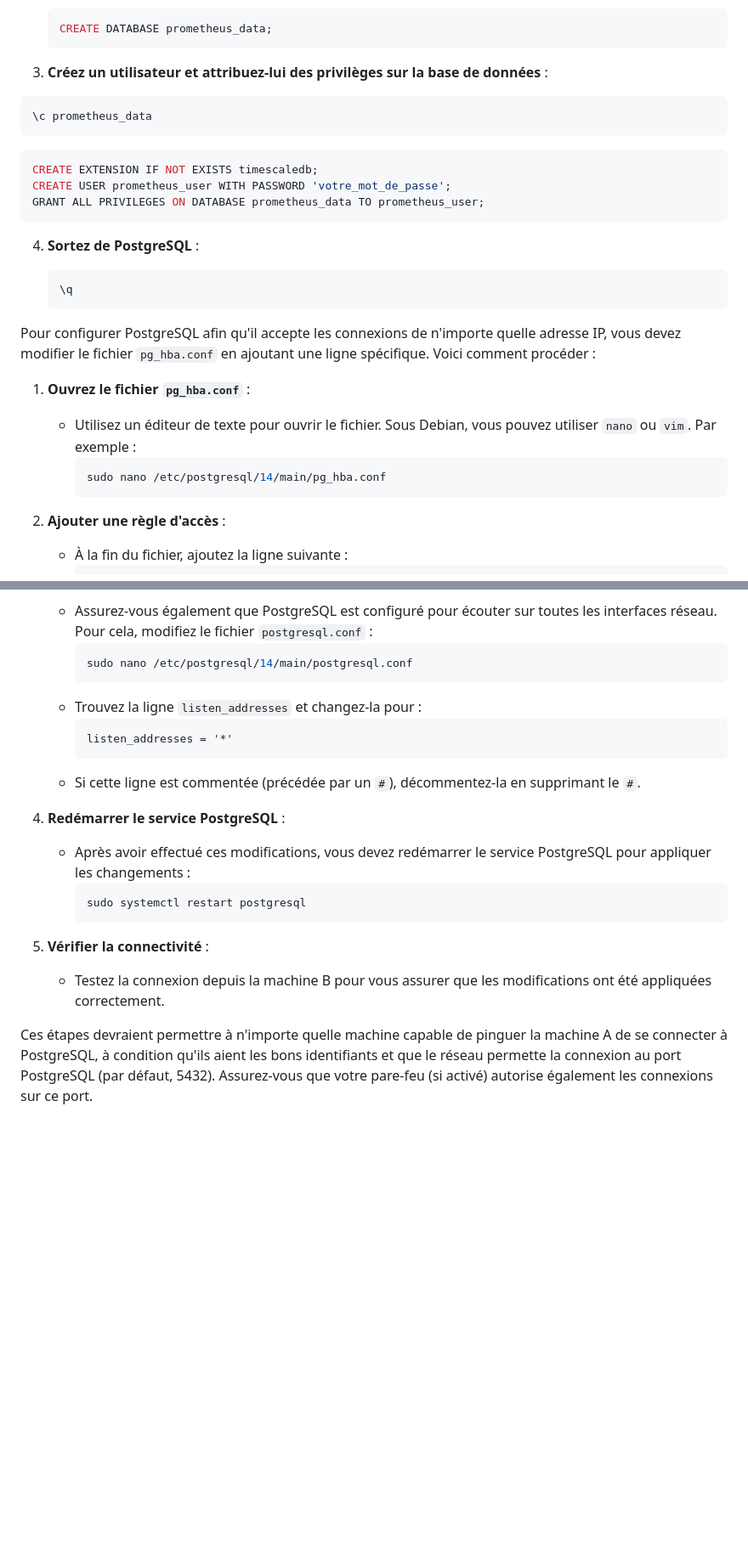
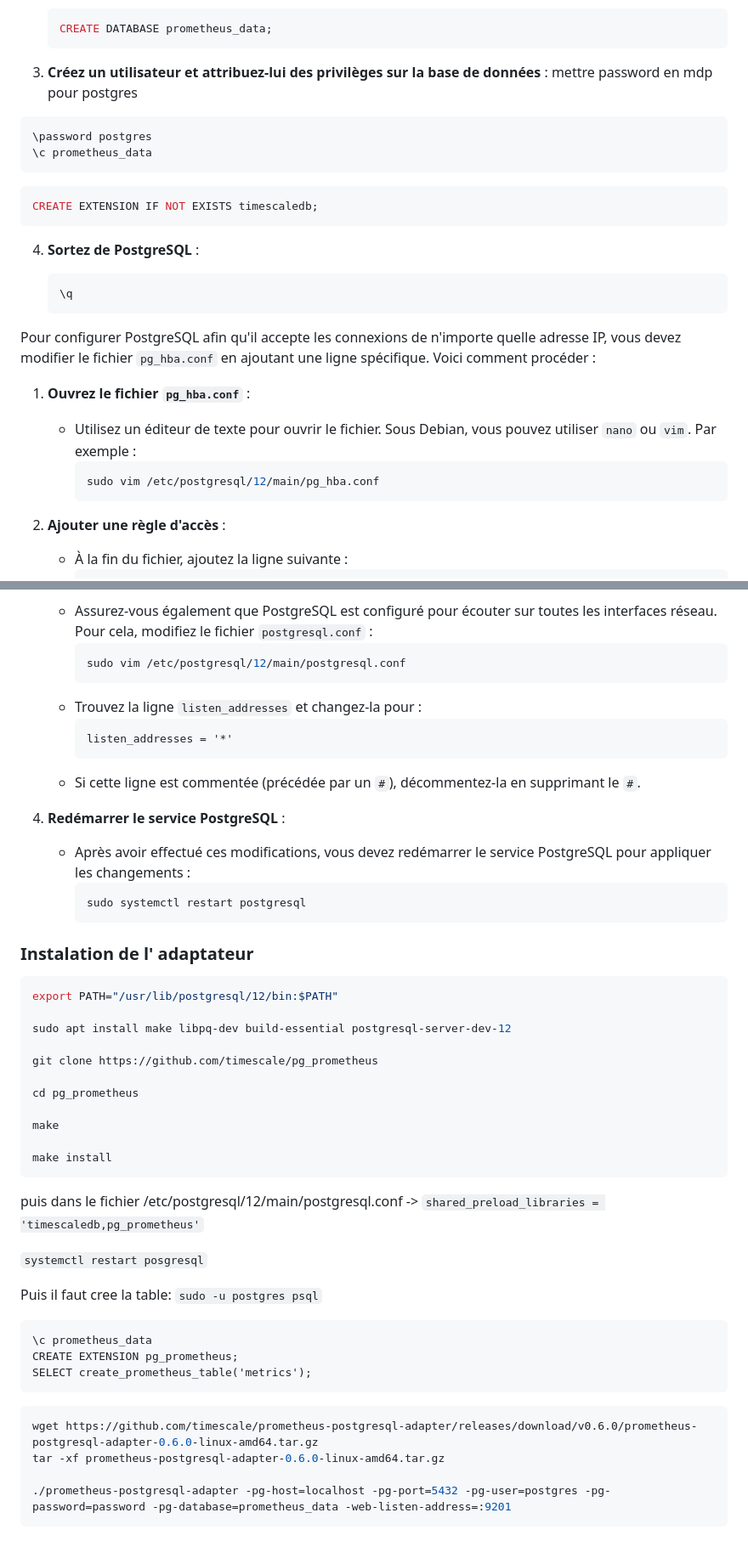
Before and after one commit to CFO-Clement/MSPR2-Harvester, a Markdown page: SGDB.md, 2 parts joined by grey strips. Shown at 85% size. Rendered like a GitHub page; blank space fills up the shorter version.

````diff
--- a/SGDB.md
+++ b/SGDB.md
@@ -42,15 +47,15 @@ Une fois que TimescaleDB est installé, vous devez créer une base de données d
    ```
 
 3. **Créez un utilisateur et attribuez-lui des privilèges sur la base de données** :
+mettre password en mdp pour postgres
 
   ```psql
+  \password postgres
   \c prometheus_data
   ```
 
    ```sql
    CREATE EXTENSION IF NOT EXISTS timescaledb;
-   CREATE USER prometheus_user WITH PASSWORD 'votre_mot_de_passe';
-   GRANT ALL PRIVILEGES ON DATABASE prometheus_data TO prometheus_user;
    ```
 
 4. **Sortez de PostgreSQL** :
@@ -64,7 +69,7 @@ Pour configurer PostgreSQL afin qu'il accepte les connexions de n'importe quelle
 1. **Ouvrez le fichier `pg_hba.conf`** :
    - Utilisez un éditeur de texte pour ouvrir le fichier. Sous Debian, vous pouvez utiliser `nano` ou `vim`. Par exemple :
      ```bash
-     sudo nano /etc/postgresql/14/main/pg_hba.conf
+     sudo vim /etc/postgresql/12/main/pg_hba.conf
      ```
 
 2. **Ajouter une règle d'accès** :
@@ -77,7 +82,7 @@ Pour configurer PostgreSQL afin qu'il accepte les connexions de n'importe quelle
 3. **Configurer PostgreSQL pour écouter sur toutes les interfaces** :
    - Assurez-vous également que PostgreSQL est configuré pour écouter sur toutes les interfaces réseau. Pour cela, modifiez le fichier `postgresql.conf` :
      ```bash
-     sudo nano /etc/postgresql/14/main/postgresql.conf
+     sudo vim /etc/postgresql/12/main/postgresql.conf
      ```
    - Trouvez la ligne `listen_addresses` et changez-la pour :
      ```
@@ -91,7 +96,36 @@ Pour configurer PostgreSQL afin qu'il accepte les connexions de n'importe quelle
      sudo systemctl restart postgresql
      ```
 
-5. **Vérifier la connectivité** :
-   - Testez la connexion depuis la machine B pour vous assurer que les modifications ont été appliquées correctement.
+### Instalation de l' adaptateur
+```bash
+export PATH="/usr/lib/postgresql/12/bin:$PATH"
 
-Ces étapes devraient permettre à n'importe quelle machine capable de pinguer la machine A de se connecter à PostgreSQL, à condition qu'ils aient les bons identifiants et que le réseau permette la connexion au port PostgreSQL (par défaut, 5432). Assurez-vous que votre pare-feu (si activé) autorise également les connexions sur ce port.
+sudo apt install make libpq-dev build-essential postgresql-server-dev-12
+
+git clone https://github.com/timescale/pg_prometheus
+
+cd pg_prometheus
+
+make
+
+make install
+```
+
+puis dans le fichier /etc/postgresql/12/main/postgresql.conf -> `shared_preload_libraries = 'timescaledb,pg_prometheus'`
+
+`systemctl restart posgresql`
+
+Puis il faut cree la table:
+`sudo -u postgres psql`
+```psql
+\c prometheus_data
+CREATE EXTENSION pg_prometheus;
+SELECT create_prometheus_table('metrics');
+```
+
+```bash
+wget https://github.com/timescale/prometheus-postgresql-adapter/releases/download/v0.6.0/prometheus-postgresql-adapter-0.6.0-linux-amd64.tar.gz
+tar -xf prometheus-postgresql-adapter-0.6.0-linux-amd64.tar.gz
+
+./prometheus-postgresql-adapter -pg-host=localhost -pg-port=5432 -pg-user=postgres -pg-password=password -pg-database=prometheus_data -web-listen-address=:9201
+```
````
Also changed, not shown: other parts of SGDB.md (+9 -4 lines), README.md (+2 -2 lines), SGDB_Clean.md (added, +115 -0 lines).
